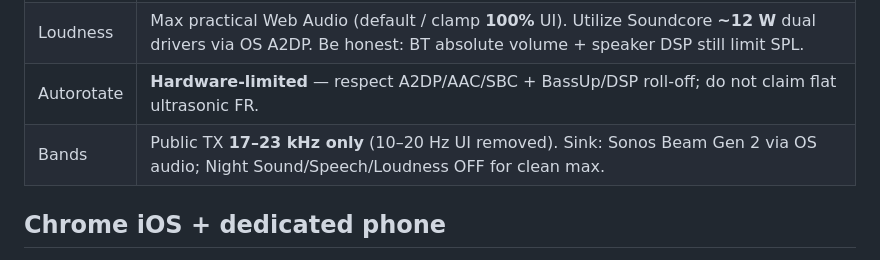
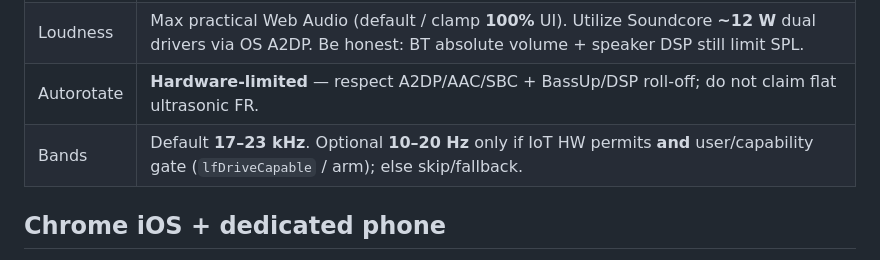
Before and after one commit to team-project-pikachu/IoT-ASP, a Markdown page: CLAUDE.md, the part around the change. GitHub-like rendering.

Commit message:
chore: restore CLAUDE.md so mdc_convert --check stays green
Co-authored-by: Cursor <cursoragent@cursor.com>

```diff
--- a/CLAUDE.md
+++ b/CLAUDE.md
@@ -180,7 +180,7 @@ Public scientific tooling. **No street PII** in public IoT-ASP. Prefer org accou
 | TX | **Native iOS Bluetooth A2DP** only (Settings + Control Center). **Not** Web Bluetooth TX. |
 | Loudness | Max practical Web Audio (default / clamp **100%** UI). Utilize Soundcore **~12 W** dual drivers via OS A2DP. Be honest: BT absolute volume + speaker DSP still limit SPL. |
 | Autorotate | **Hardware-limited** — respect A2DP/AAC/SBC + BassUp/DSP roll-off; do not claim flat ultrasonic FR. |
-| Bands | Public TX **17–23 kHz only** (10–20 Hz UI removed). Sink: Sonos Beam Gen 2 via OS audio; Night Sound/Speech/Loudness OFF for clean max. |
+| Bands | Default **17–23 kHz**. Optional **10–20 Hz** only if IoT HW permits **and** user/capability gate (`lfDriveCapable` / arm); else skip/fallback. |
 
 ## Chrome iOS + dedicated phone
 
```
